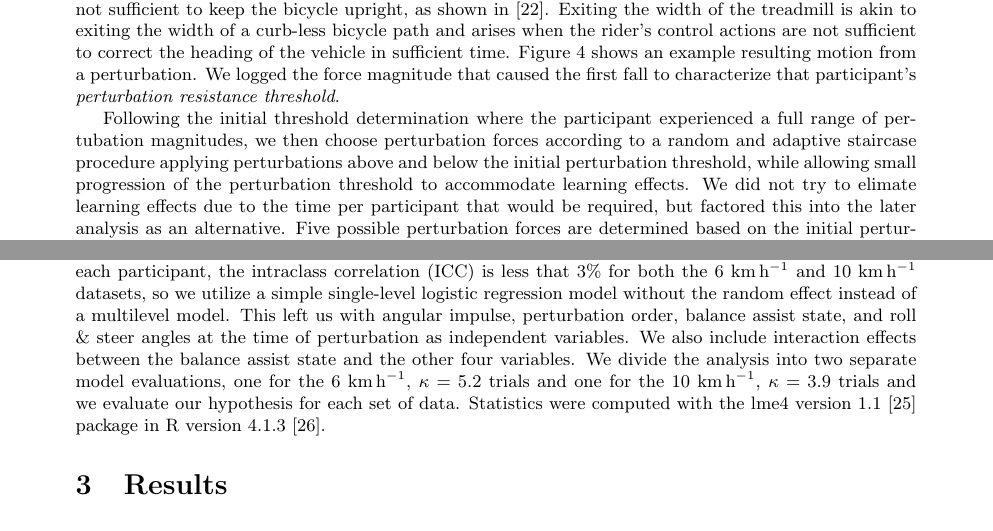
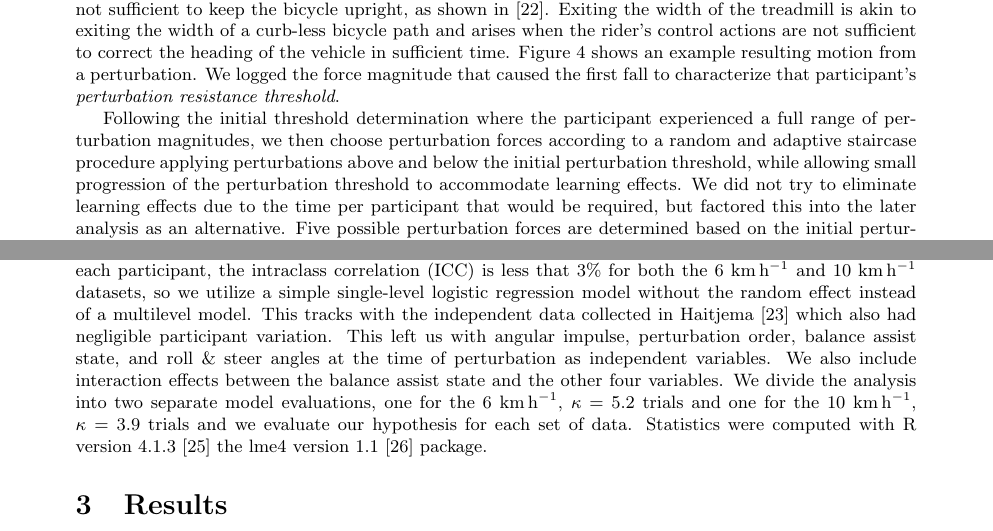
Before and after one commit to mechmotum/fall-probability-paper, a LaTeX document (main.tex): two parts of pages 6 and 10 of 17, joined at a grey line, cut so that both start at the same text. Compiled offline with pdfLaTeX.

Commit message:
Spellcheck.

```diff
--- a/main.tex
+++ b/main.tex
@@ -384,11 +381,11 @@ characterize that participant's \emph{perturbation resistance threshold}.
 \end{figure}
 
 Following the initial threshold determination where the participant experienced
-a full range of pertubation magnitudes, we then choose perturbation forces
+a full range of perturbation magnitudes, we then choose perturbation forces
 according to a random and adaptive staircase procedure applying perturbations
 above and below the initial perturbation threshold, while allowing small
 progression of the perturbation threshold to accommodate learning effects. We
-did not try to elimate learning effects due to the time per participant that
+did not try to eliminate learning effects due to the time per participant that
 would be required, but factored this into the later analysis as an alternative.
 Five possible perturbation forces are determined based on the initial
 perturbation threshold estimate: the initial estimate itself, two perturbations
@@ -554,14 +551,16 @@ the perturbation; however, this was not true. If a random effect is included in
 the model for each participant, the intraclass correlation (ICC) is less that
 3\% for both the 6~\si{\kph} and 10~\si{\kph} datasets, so we utilize a simple
 single-level logistic regression model without the random effect instead of a
-multilevel model. This left us with angular impulse, perturbation order,
-balance assist state, and roll \& steer angles at the time of perturbation as
-independent variables. We also include interaction effects between the balance
-assist state and the other four variables. We divide the analysis into two
-separate model evaluations, one for the 6~\si{\kph}, \(\kappa=5.2\) trials and
-one for the 10~\si{\kph}, \(\kappa=3.9\) trials and we evaluate our hypothesis
-for each set of data. Statistics were computed with the lme4 version
-1.1~\citep{Bates2015} package in R version 4.1.3~\citep{RCoreTeam2021}.
+multilevel model. This tracks with the independent data collected in
+\citet{Haitjema2023a} which also had negligible participant variation. This
+left us with angular impulse, perturbation order, balance assist state, and
+roll \& steer angles at the time of perturbation as independent variables. We
+also include interaction effects between the balance assist state and the other
+four variables. We divide the analysis into two separate model evaluations, one
+for the 6~\si{\kph}, \(\kappa=5.2\) trials and one for the 10~\si{\kph},
+\(\kappa=3.9\) trials and we evaluate our hypothesis for each set of data.
+Statistics were computed with R version 4.1.3~\citep{RCoreTeam2021} the lme4
+version 1.1~\citep{Bates2015} package.
 
 \section{Results}
 %
```
Also changed, not shown: main.tex (29 more changed lines).
